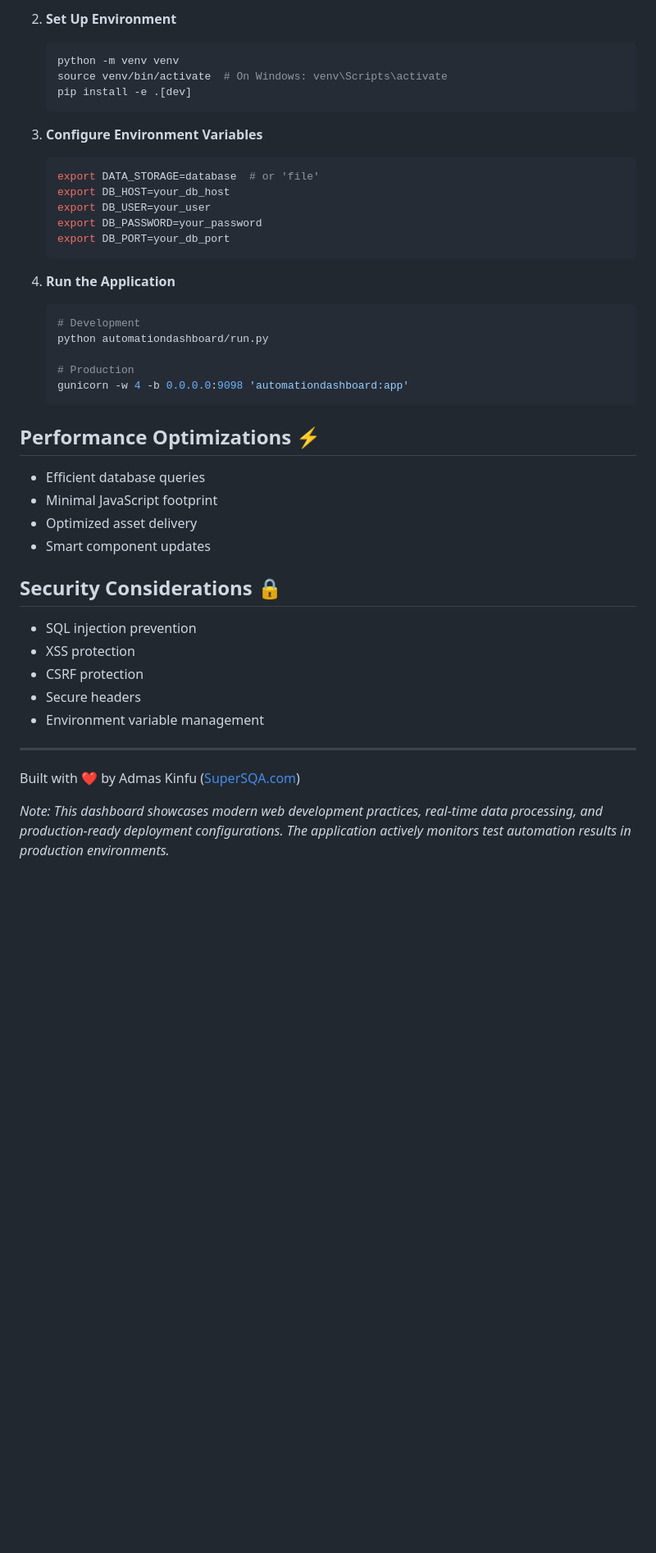
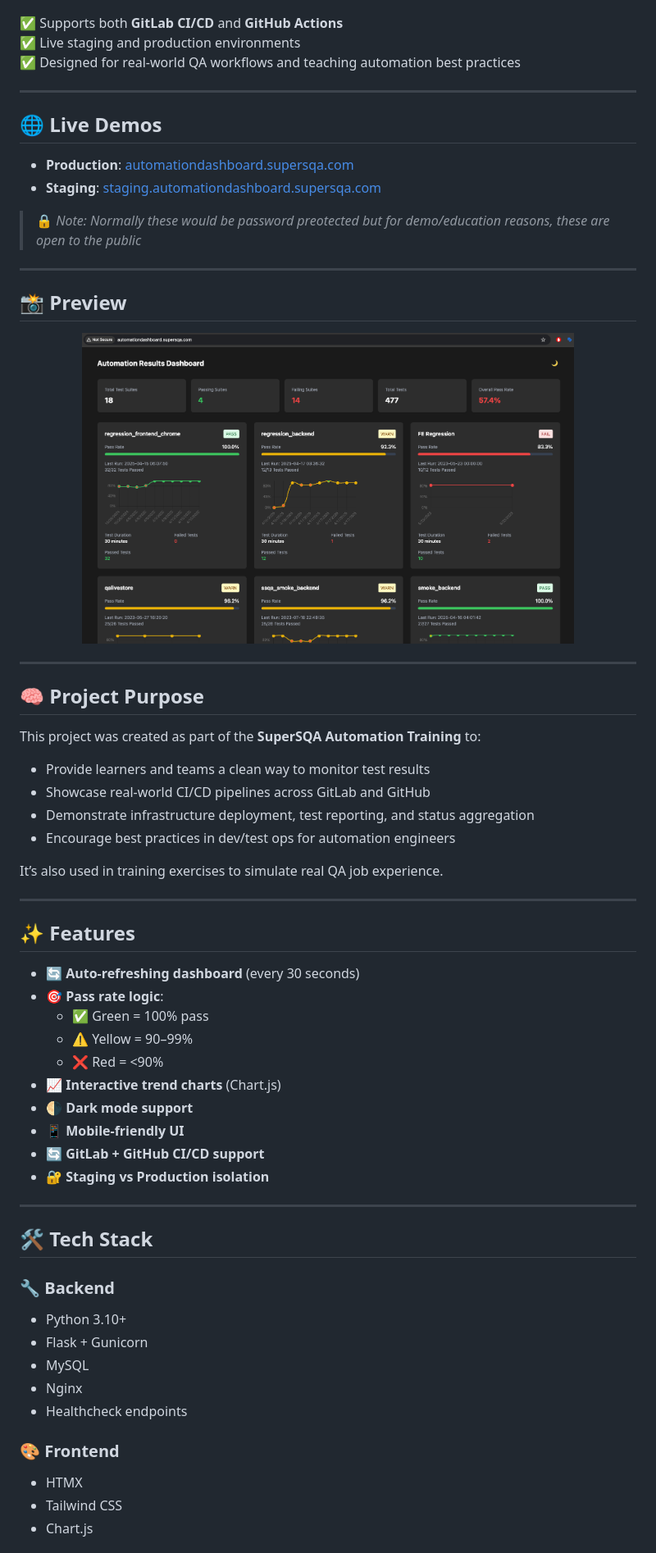
Before and after one commit to supersqa1/supersqa-test-dashboard, a Markdown page: README.md, the part around the change printed below. Shown: that part at 82% size. Drawn GitHub-style; blank space fills up the shorter version.

````diff
--- a/README.md
+++ b/README.md
@@ -184,45 +5,63 @@ The application utilizes a cost-effective single VPS setup that hosts both stagi
-2. **Set Up Environment**
-   ```bash
-   python -m venv venv
-   source venv/bin/activate  # On Windows: venv\Scripts\activate
-   pip install -e .[dev]
-   ```
-
-3. **Configure Environment Variables**
-   ```bash
-   export DATA_STORAGE=database  # or 'file'
-   export DB_HOST=your_db_host
-   export DB_USER=your_user
-   export DB_PASSWORD=your_password
-   export DB_PORT=your_db_port
-   ```
-
-4. **Run the Application**
-   ```bash
-   # Development
-   python automationdashboard/run.py
-
-   # Production
-   gunicorn -w 4 -b 0.0.0.0:9098 'automationdashboard:app'
-   ```
-
-## Performance Optimizations ⚡
-
-- Efficient database queries
-- Minimal JavaScript footprint
-- Optimized asset delivery
-- Smart component updates
-
-## Security Considerations 🔒
-
-- SQL injection prevention
-- XSS protection
-- CSRF protection
-- Secure headers
-- Environment variable management
+✅ Supports both **GitLab CI/CD** and **GitHub Actions**
+✅ Live staging and production environments
+✅ Designed for real-world QA workflows and teaching automation best practices
 
 ---
 
-Built with ❤️ by Admas Kinfu ([SuperSQA.com](http://supersqa.com))
+## 🌐 Live Demos
+- **Production**: [automationdashboard.supersqa.com](http://automationdashboard.supersqa.com/)
+- **Staging**: [staging.automationdashboard.supersqa.com](http://staging.automationdashboard.supersqa.com/)
 
-*Note: This dashboard showcases modern web development practices, real-time data processing, and production-ready deployment configurations. The application actively monitors test automation results in production environments.*
+> 🔒 *Note: Normally these would be password preotected but for demo/education reasons, these are open to the public*
+
+---
+
+## 📸 Preview
+
+<p align="center">
+  <img src="automationdashboard/docs/assets/dashboard-main.png" alt="Main Dashboard Preview" width="600"/>
+</p>
+
+---
+
+## 🧠 Project Purpose
+
+This project was created as part of the **SuperSQA Automation Training** to:
+- Provide learners and teams a clean way to monitor test results
+- Showcase real-world CI/CD pipelines across GitLab and GitHub
+- Demonstrate infrastructure deployment, test reporting, and status aggregation
+- Encourage best practices in dev/test ops for automation engineers
+
+It’s also used in training exercises to simulate real QA job experience.
+
+---
+
+## ✨ Features
+
+- 🔄 **Auto-refreshing dashboard** (every 30 seconds)
+- 🎯 **Pass rate logic**:
+  - ✅ Green = 100% pass
+  - ⚠️ Yellow = 90–99%
+  - ❌ Red = <90%
+- 📈 **Interactive trend charts** (Chart.js)
+- 🌗 **Dark mode support**
+- 📱 **Mobile-friendly UI**
+- 🔄 **GitLab + GitHub CI/CD support**
+- 🔐 **Staging vs Production isolation**
+
+---
+
+## 🛠 Tech Stack
+
+### 🔧 Backend
+- Python 3.10+
+- Flask + Gunicorn
+- MySQL
+- Nginx
+- Healthcheck endpoints
+
+### 🎨 Frontend
+- HTMX
+- Tailwind CSS
+- Chart.js
+
````
Also changed, not shown: other parts of README.md (+120 -181 lines).
